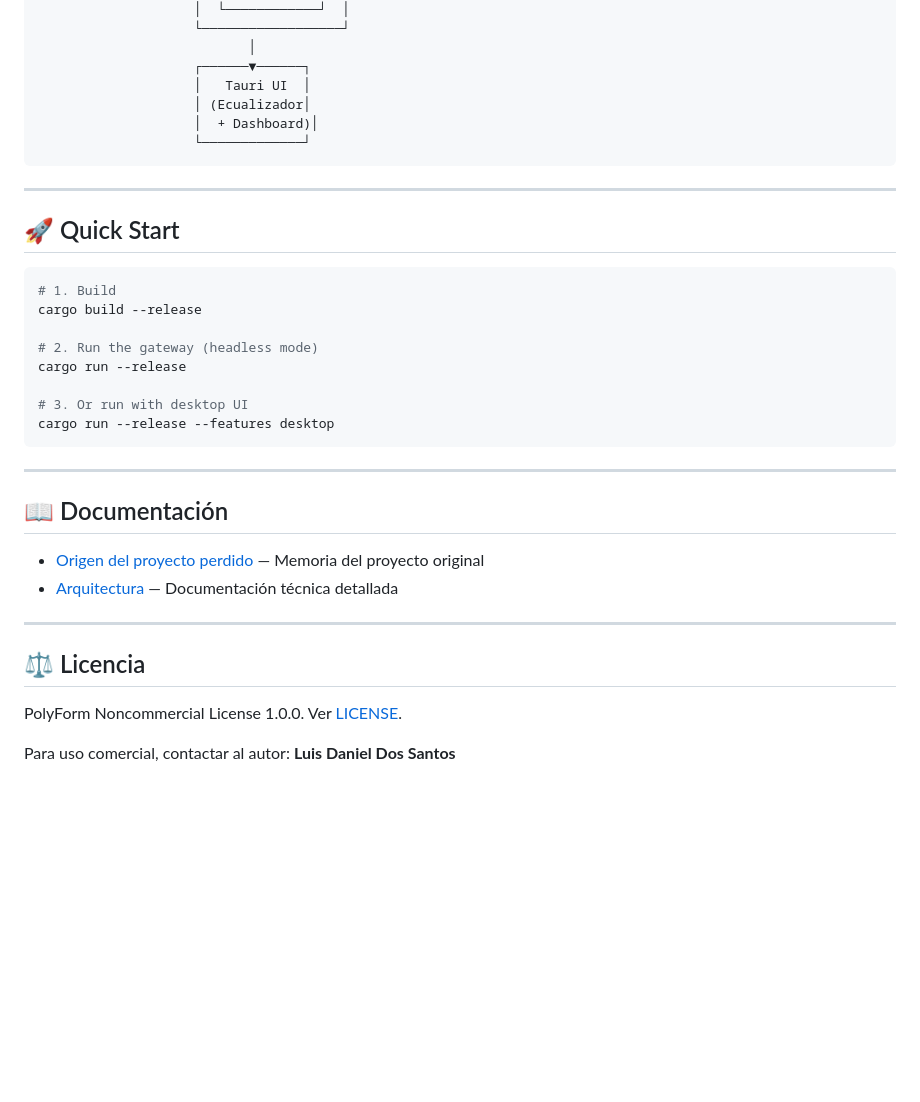
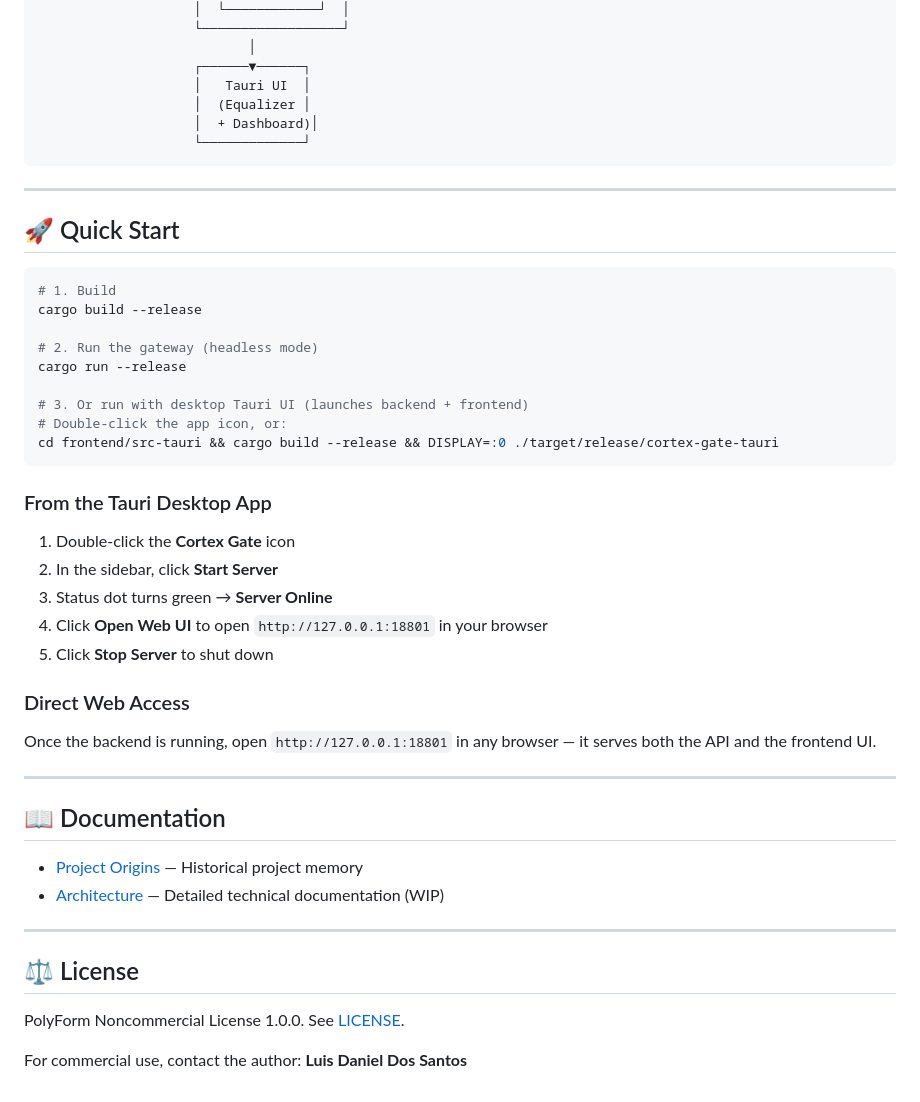
Before and after one commit to L2santos29/cortex-gate, a Markdown page: README.md, the part around one of its changes. GitHub-like rendering; blank space fills up the shorter version.

````diff
--- a/README.md
+++ b/README.md
@@ -54,7 +53,7 @@ dimensión y una perilla de economía que pondera todo por costo.
                            │
                     ┌──────▼──────┐
                     │   Tauri UI  │
-                    │ (Ecualizador│
+                    │  (Equalizer │
                     │  + Dashboard)│
                     └─────────────┘
 ```
@@ -70,21 +69,34 @@ cargo build --release
 # 2. Run the gateway (headless mode)
 cargo run --release
 
-# 3. Or run with desktop UI
-cargo run --release --features desktop
+# 3. Or run with desktop Tauri UI (launches backend + frontend)
+# Double-click the app icon, or:
+cd frontend/src-tauri && cargo build --release && DISPLAY=:0 ./target/release/cortex-gate-tauri
 ```
+
+### From the Tauri Desktop App
+
+1. Double-click the **Cortex Gate** icon
+2. In the sidebar, click **Start Server**
+3. Status dot turns green → **Server Online**
+4. Click **Open Web UI** to open `http://127.0.0.1:18801` in your browser
+5. Click **Stop Server** to shut down
+
+### Direct Web Access
+
+Once the backend is running, open `http://127.0.0.1:18801` in any browser — it serves both the API and the frontend UI.
 
 ---
 
-## 📖 Documentación
+## 📖 Documentation
 
-- [Origen del proyecto perdido](docs/origen-proyecto-perdido.md) — Memoria del proyecto original
-- [Arquitectura](docs/architecture/) — Documentación técnica detallada
+- [Project Origins](docs/origen-proyecto-perdido.md) — Historical project memory
+- [Architecture](docs/architecture/) — Detailed technical documentation (WIP)
 
 ---
 
-## ⚖️ Licencia
+## ⚖️ License
 
-PolyForm Noncommercial License 1.0.0. Ver [LICENSE](LICENSE).
+PolyForm Noncommercial License 1.0.0. See [LICENSE](LICENSE).
 
-Para uso comercial, contactar al autor: **Luis Daniel Dos Santos**
+For commercial use, contact the author: **Luis Daniel Dos Santos**
````
Also changed, not shown: other parts of README.md (+18 -19 lines).
